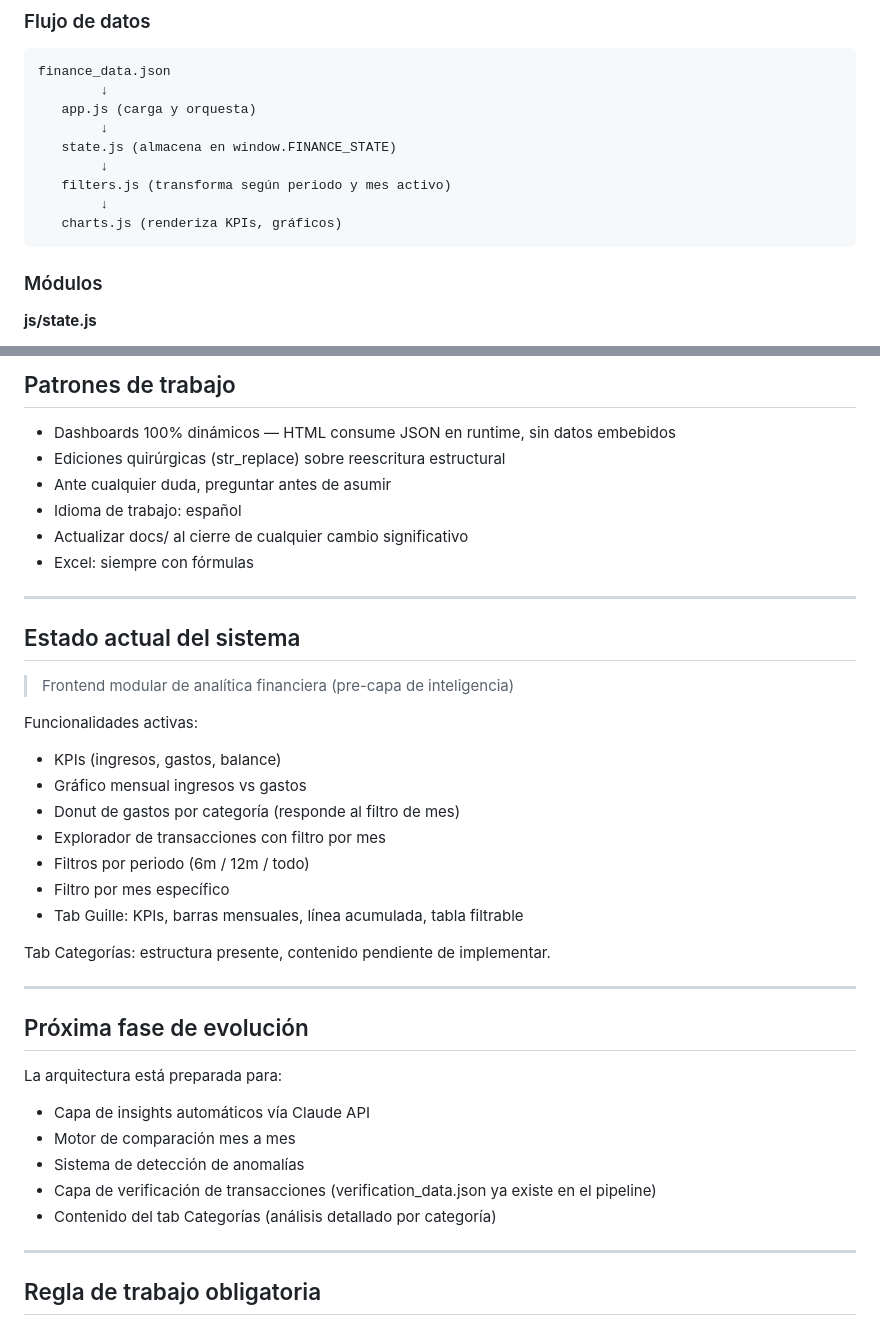
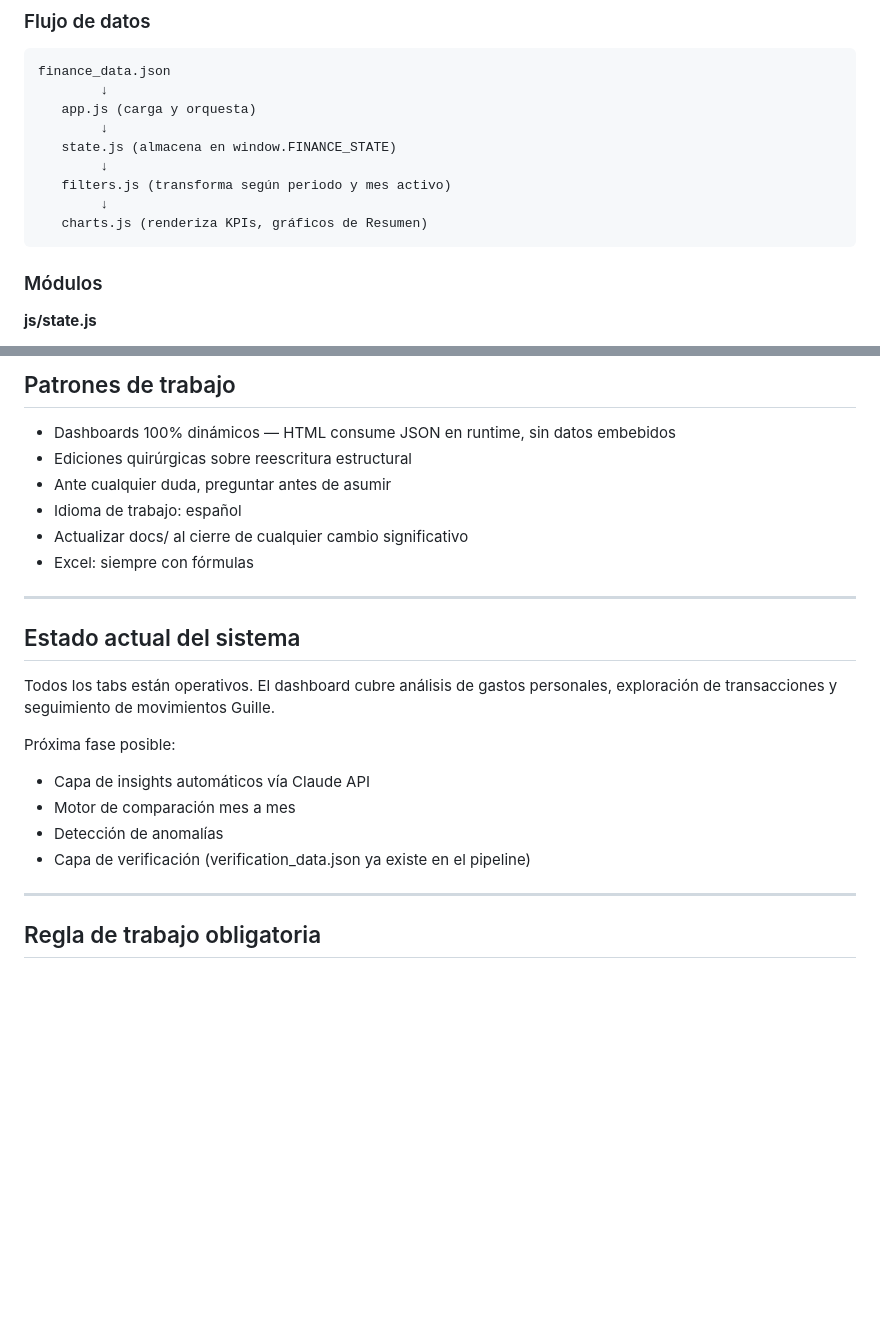
Before and after one commit to Matias1661/finance-dashboard, a Markdown page: docs/PROJECT_MEMORY.md, 2 parts joined by grey strips. Rendered like a GitHub page; blank space fills up the shorter version.

````diff
--- a/docs/PROJECT_MEMORY.md
+++ b/docs/PROJECT_MEMORY.md
@@ -129,7 +129,7 @@ finance_data.json
         ↓
    filters.js (transforma según periodo y mes activo)
         ↓
-   charts.js (renderiza KPIs, gráficos)
+   charts.js (renderiza KPIs, gráficos de Resumen)
 ```
 
 ### Módulos
@@ -201,7 +229,7 @@ finance_data.json
 ## Patrones de trabajo
 
 - Dashboards 100% dinámicos — HTML consume JSON en runtime, sin datos embebidos
-- Ediciones quirúrgicas (str_replace) sobre reescritura estructural
+- Ediciones quirúrgicas sobre reescritura estructural
 - Ante cualquier duda, preguntar antes de asumir
 - Idioma de trabajo: español
 - Actualizar docs/ al cierre de cualquier cambio significativo
@@ -211,29 +239,13 @@ finance_data.json
 
 ## Estado actual del sistema
 
-> Frontend modular de analítica financiera (pre-capa de inteligencia)
+Todos los tabs están operativos. El dashboard cubre análisis de gastos personales, exploración de transacciones y seguimiento de movimientos Guille.
 
-Funcionalidades activas:
-- KPIs (ingresos, gastos, balance)
-- Gráfico mensual ingresos vs gastos
-- Donut de gastos por categoría (responde al filtro de mes)
-- Explorador de transacciones con filtro por mes
-- Filtros por periodo (6m / 12m / todo)
-- Filtro por mes específico
-- Tab Guille: KPIs, barras mensuales, línea acumulada, tabla filtrable
-
-Tab Categorías: estructura presente, contenido pendiente de implementar.
-
----
-
-## Próxima fase de evolución
-
-La arquitectura está preparada para:
+Próxima fase posible:
 - Capa de insights automáticos vía Claude API
 - Motor de comparación mes a mes
-- Sistema de detección de anomalías
-- Capa de verificación de transacciones (verification_data.json ya existe en el pipeline)
-- Contenido del tab Categorías (análisis detallado por categoría)
+- Detección de anomalías
+- Capa de verificación (verification_data.json ya existe en el pipeline)
 
 ---
 
````
Also changed, not shown: other parts of docs/PROJECT_MEMORY.md (+44 -16 lines).
